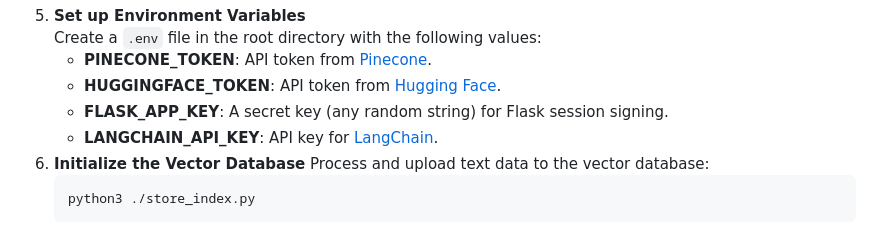
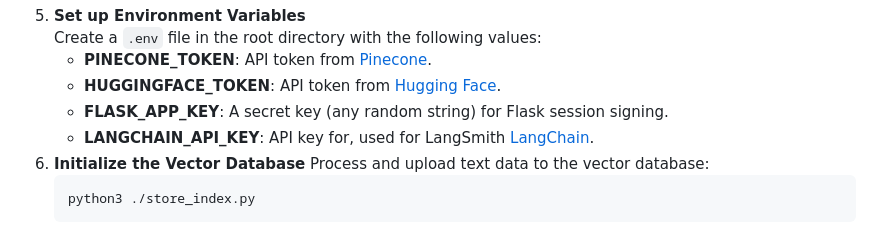
Before and after one commit to AlejandroAttento/Capybara-Doctor, a Markdown page: README.md, the part around the change. GitHub-like rendering.

````diff
--- a/README.md
+++ b/README.md
@@ -63,7 +63,7 @@ Follow these steps to set up and run Capybara Doctor:
    * **PINECONE_TOKEN**: API token from [Pinecone](https://www.pinecone.io/).
    * **HUGGINGFACE_TOKEN**: API token from [Hugging Face](https://huggingface.co/).
    * **FLASK_APP_KEY**: A secret key (any random string) for Flask session signing.
-   * **LANGCHAIN_API_KEY**: API key for [LangChain](https://www.langchain.com/).
+   * **LANGCHAIN_API_KEY**: API key for, used for LangSmith [LangChain](https://www.langchain.com/).
 6. **Initialize the Vector Database**
    Process and upload text data to the vector database:
    ```
````
